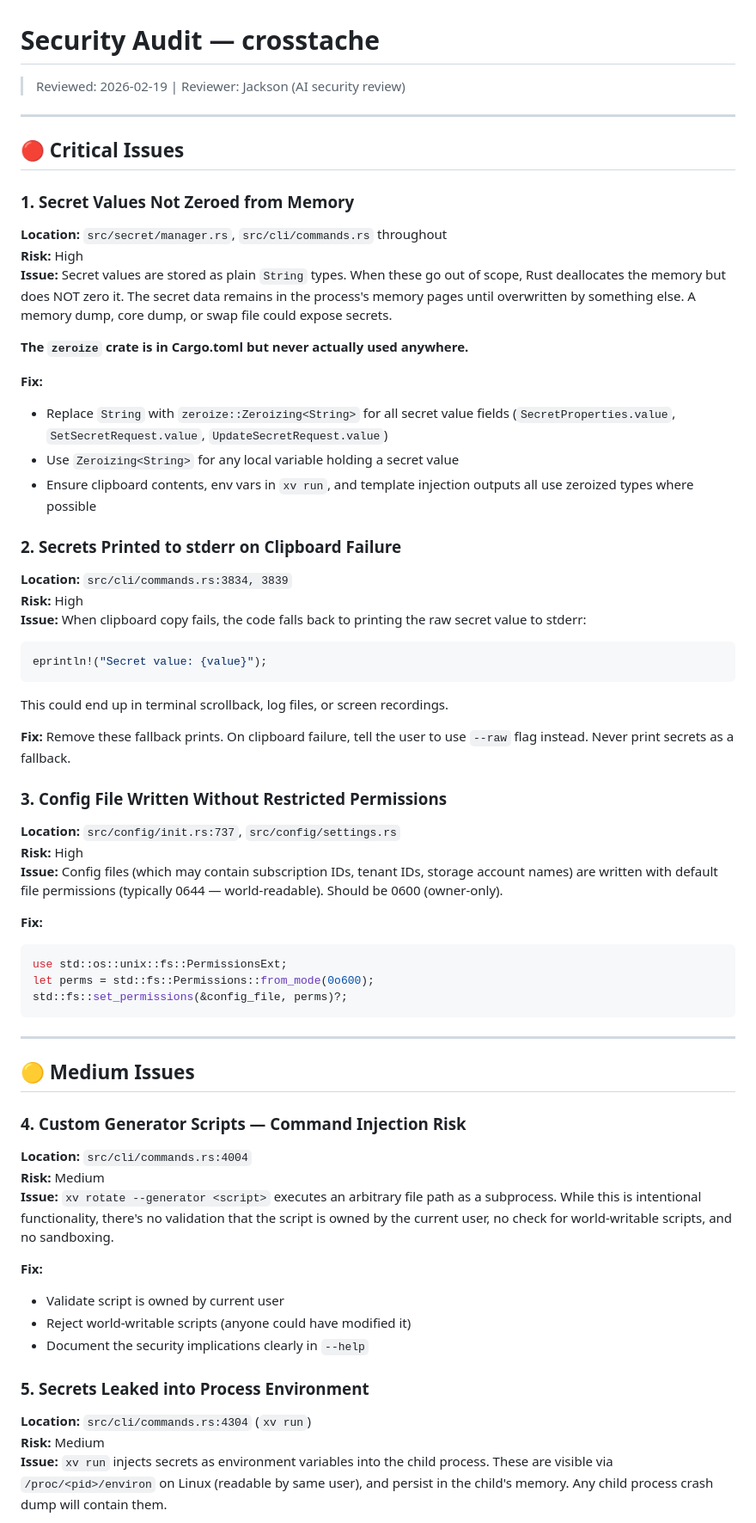
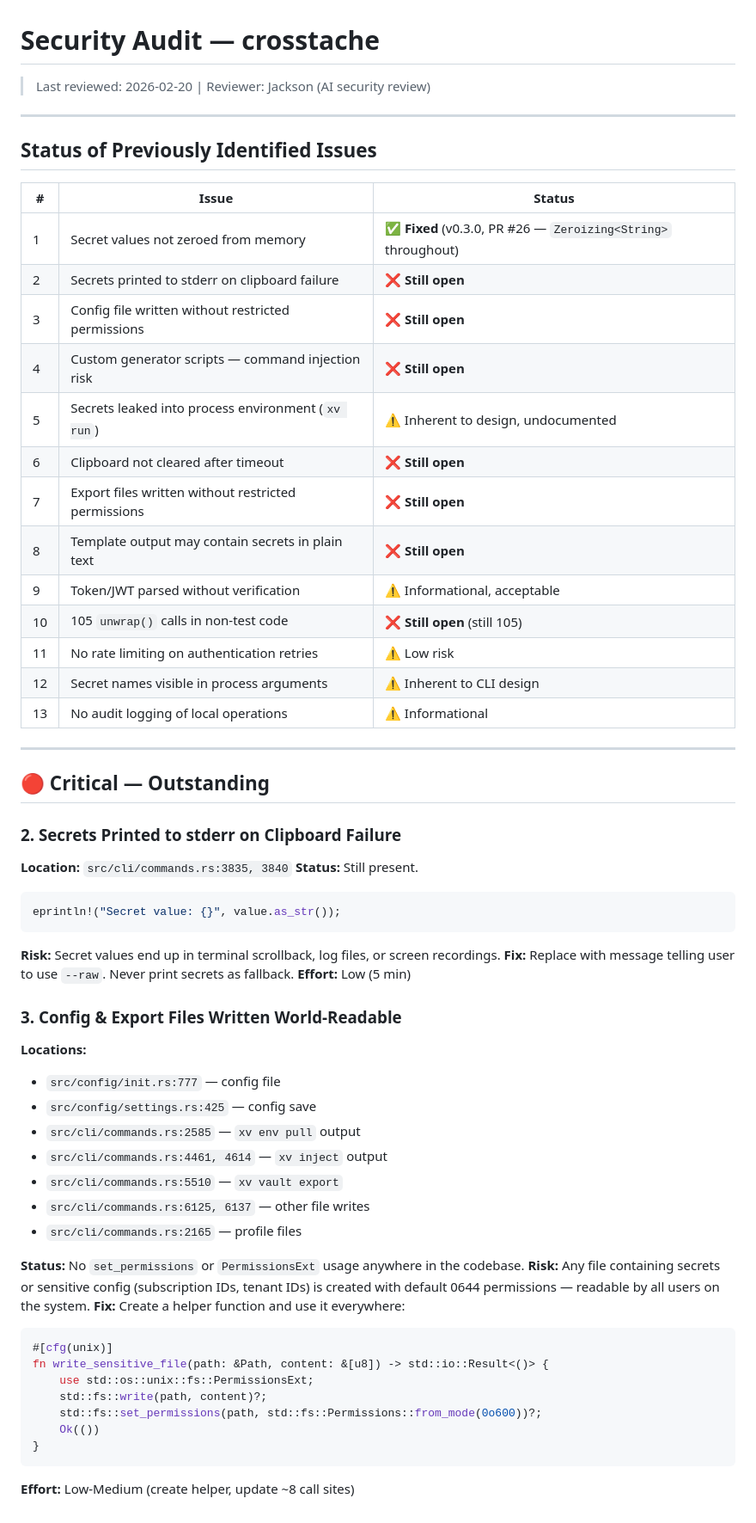
Before and after one commit to bziobnic/crosstache, a Markdown page: dev/SECURITY_AUDIT.md, the part around one of its changes. Shown at 86% size. Rendered like a GitHub page.

````diff
--- a/dev/SECURITY_AUDIT.md
+++ b/dev/SECURITY_AUDIT.md
@@ -1,62 +1,62 @@
 # Security Audit — crosstache
 
-> Reviewed: 2026-02-19 | Reviewer: Jackson (AI security review)
+> Last reviewed: 2026-02-20 | Reviewer: Jackson (AI security review)
 
 ---
 
-## 🔴 Critical Issues
+## Status of Previously Identified Issues
 
-### 1. Secret Values Not Zeroed from Memory
-**Location:** `src/secret/manager.rs`, `src/cli/commands.rs` throughout
-**Risk:** High
-**Issue:** Secret values are stored as plain `String` types. When these go out of scope, Rust deallocates the memory but does NOT zero it. The secret data remains in the process's memory pages until overwritten by something else. A memory dump, core dump, or swap file could expose secrets.
-
-**The `zeroize` crate is in Cargo.toml but never actually used anywhere.**
-
-**Fix:**
-- Replace `String` with `zeroize::Zeroizing<String>` for all secret value fields (`SecretProperties.value`, `SetSecretRequest.value`, `UpdateSecretRequest.value`)
-- Use `Zeroizing<String>` for any local variable holding a secret value
-- Ensure clipboard contents, env vars in `xv run`, and template injection outputs all use zeroized types where possible
-
-### 2. Secrets Printed to stderr on Clipboard Failure
-**Location:** `src/cli/commands.rs:3834, 3839`
-**Risk:** High
-**Issue:** When clipboard copy fails, the code falls back to printing the raw secret value to stderr:
-```rust
-eprintln!("Secret value: {value}");
-```
-This could end up in terminal scrollback, log files, or screen recordings.
-
-**Fix:** Remove these fallback prints. On clipboard failure, tell the user to use `--raw` flag instead. Never print secrets as a fallback.
-
-### 3. Config File Written Without Restricted Permissions
-**Location:** `src/config/init.rs:737`, `src/config/settings.rs`
-**Risk:** High
-**Issue:** Config files (which may contain subscription IDs, tenant IDs, storage account names) are written with default file permissions (typically 0644 — world-readable). Should be 0600 (owner-only).
-
-**Fix:**
-```rust
-use std::os::unix::fs::PermissionsExt;
-let perms = std::fs::Permissions::from_mode(0o600);
-std::fs::set_permissions(&config_file, perms)?;
-```
+| # | Issue | Status |
+|---|-------|--------|
+| 1 | Secret values not zeroed from memory | ✅ **Fixed** (v0.3.0, PR #26 — `Zeroizing<String>` throughout) |
+| 2 | Secrets printed to stderr on clipboard failure | ❌ **Still open** |
+| 3 | Config file written without restricted permissions | ❌ **Still open** |
+| 4 | Custom generator scripts — command injection risk | ❌ **Still open** |
+| 5 | Secrets leaked into process environment (`xv run`) | ⚠️ Inherent to design, undocumented |
+| 6 | Clipboard not cleared after timeout | ❌ **Still open** |
+| 7 | Export files written without restricted permissions | ❌ **Still open** |
+| 8 | Template output may contain secrets in plain text | ❌ **Still open** |
+| 9 | Token/JWT parsed without verification | ⚠️ Informational, acceptable |
+| 10 | 105 `unwrap()` calls in non-test code | ❌ **Still open** (still 105) |
+| 11 | No rate limiting on authentication retries | ⚠️ Low risk |
+| 12 | Secret names visible in process arguments | ⚠️ Inherent to CLI design |
+| 13 | No audit logging of local operations | ⚠️ Informational |
 
 ---
 
-## 🟡 Medium Issues
+## 🔴 Critical — Outstanding
 
-### 4. Custom Generator Scripts — Command Injection Risk
-**Location:** `src/cli/commands.rs:4004`
-**Risk:** Medium
-**Issue:** `xv rotate --generator <script>` executes an arbitrary file path as a subprocess. While this is intentional functionality, there's no validation that the script is owned by the current user, no check for world-writable scripts, and no sandboxing.
+### 2. Secrets Printed to stderr on Clipboard Failure
+**Location:** `src/cli/commands.rs:3835, 3840`
+**Status:** Still present.
+```rust
+eprintln!("Secret value: {}", value.as_str());
+```
+**Risk:** Secret values end up in terminal scrollback, log files, or screen recordings.
+**Fix:** Replace with message telling user to use `--raw`. Never print secrets as fallback.
+**Effort:** Low (5 min)
 
-**Fix:**
-- Validate script is owned by current user
-- Reject world-writable scripts (anyone could have modified it)
-- Document the security implications clearly in `--help`
+### 3. Config & Export Files Written World-Readable
+**Locations:**
+- `src/config/init.rs:777` — config file
+- `src/config/settings.rs:425` — config save
+- `src/cli/commands.rs:2585` — `xv env pull` output
+- `src/cli/commands.rs:4461, 4614` — `xv inject` output
+- `src/cli/commands.rs:5510` — `xv vault export`
+- `src/cli/commands.rs:6125, 6137` — other file writes
+- `src/cli/commands.rs:2165` — profile files
 
-### 5. Secrets Leaked into Process Environment
-**Location:** `src/cli/commands.rs:4304` (`xv run`)
-**Risk:** Medium
-**Issue:** `xv run` injects secrets as environment variables into the child process. These are visible via `/proc/<pid>/environ` on Linux (readable by same user), and persist in the child's memory. Any child process crash dump will contain them.
+**Status:** No `set_permissions` or `PermissionsExt` usage anywhere in the codebase.
+**Risk:** Any file containing secrets or sensitive config (subscription IDs, tenant IDs) is created with default 0644 permissions — readable by all users on the system.
+**Fix:** Create a helper function and use it everywhere:
+```rust
+#[cfg(unix)]
+fn write_sensitive_file(path: &Path, content: &[u8]) -> std::io::Result<()> {
+    use std::os::unix::fs::PermissionsExt;
+    std::fs::write(path, content)?;
+    std::fs::set_permissions(path, std::fs::Permissions::from_mode(0o600))?;
+    Ok(())
+}
+```
+**Effort:** Low-Medium (create helper, update ~8 call sites)
 
````
Also changed, not shown: other parts of dev/SECURITY_AUDIT.md (+77 -63 lines).
